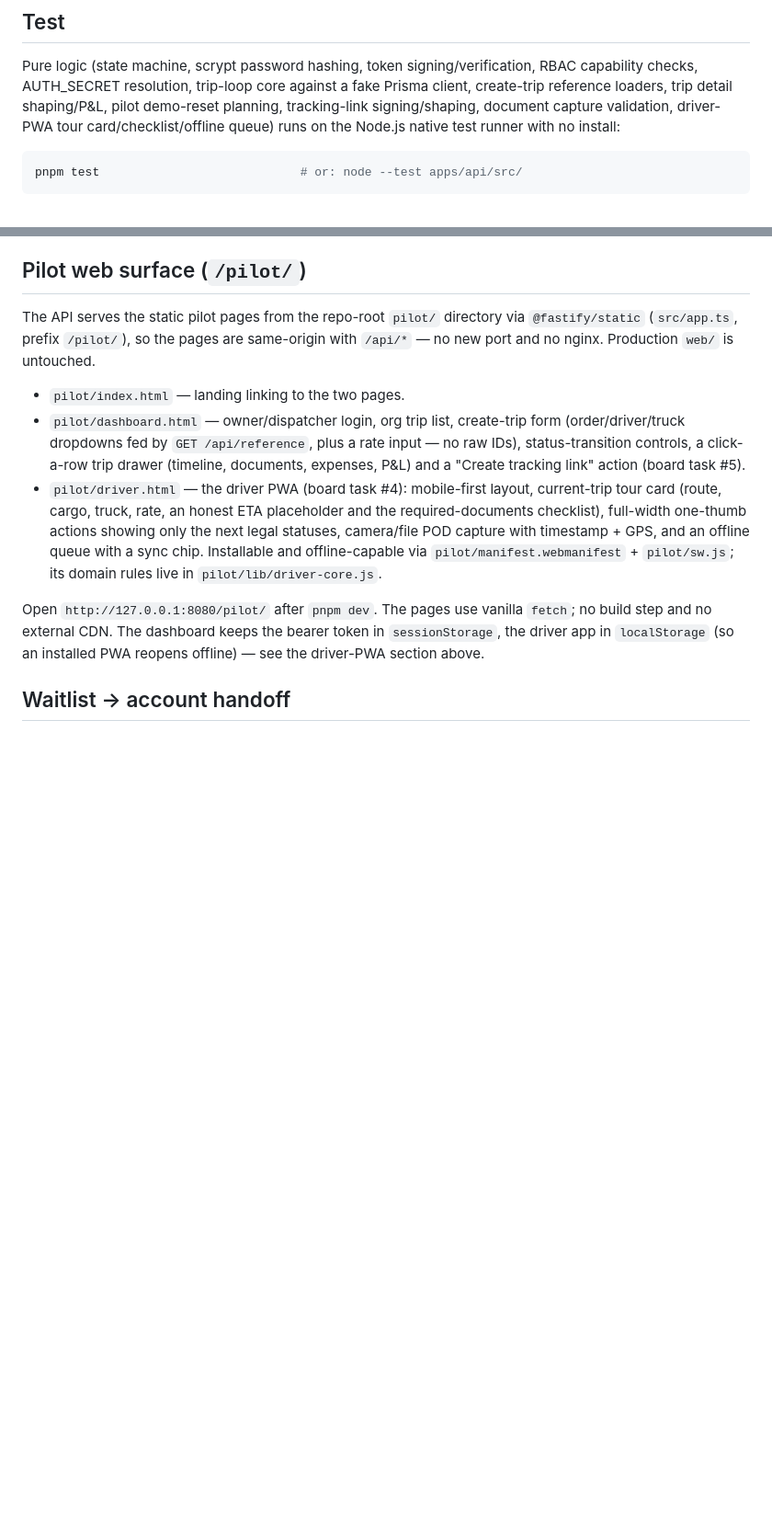
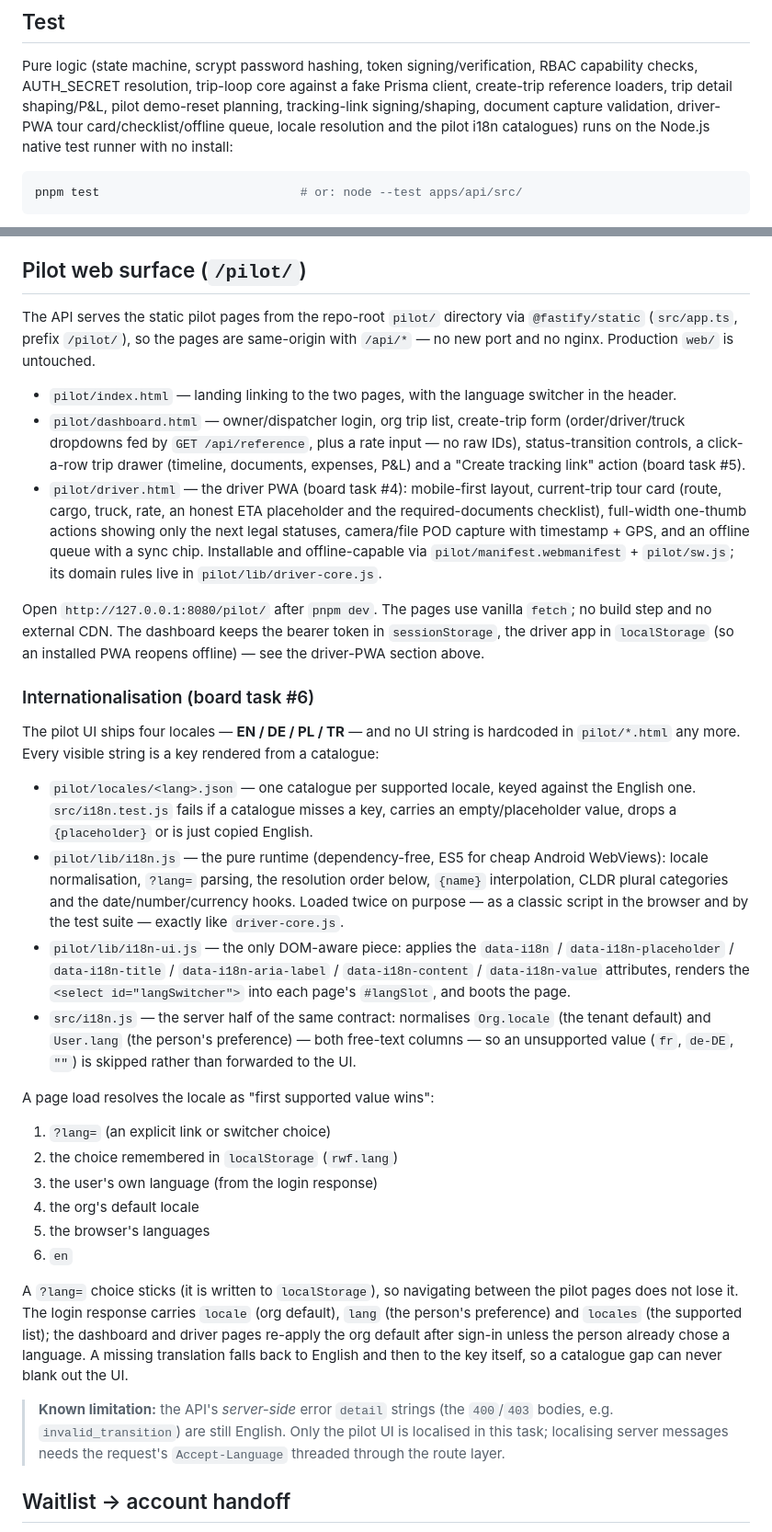
Before and after one commit to ugry/roadwisefleet, a Markdown page: apps/api/README.md, 2 parts joined by grey strips. Shown at 92% size. Drawn GitHub-style; blank space fills up the shorter version.

Commit message:
docs(i18n): document the pilot localisation surface, resolution order and limitation (board #6)

````diff
--- a/apps/api/README.md
+++ b/apps/api/README.md
@@ -60,8 +61,8 @@ Pure logic (state machine, scrypt password hashing, token signing/verification,
 RBAC capability checks, AUTH_SECRET resolution, trip-loop core against a fake
 Prisma client, create-trip reference loaders, trip detail shaping/P&L, pilot
 demo-reset planning, tracking-link signing/shaping, document capture validation,
-driver-PWA tour card/checklist/offline queue) runs on the Node.js native test
-runner with no install:
+driver-PWA tour card/checklist/offline queue, locale resolution and the pilot i18n
+catalogues) runs on the Node.js native test runner with no install:
 
 ```bash
 pnpm test                            # or: node --test apps/api/src/
@@ -235,7 +236,8 @@ The API serves the static pilot pages from the repo-root `pilot/` directory via
 `@fastify/static` (`src/app.ts`, prefix `/pilot/`), so the pages are same-origin
 with `/api/*` — no new port and no nginx. Production `web/` is untouched.
 
-- `pilot/index.html` — landing linking to the two pages.
+- `pilot/index.html` — landing linking to the two pages, with the language
+  switcher in the header.
 - `pilot/dashboard.html` — owner/dispatcher login, org trip list, create-trip
   form (order/driver/truck dropdowns fed by `GET /api/reference`, plus a rate
   input — no raw IDs), status-transition controls, a click-a-row trip drawer
@@ -253,6 +255,49 @@ Open `http://127.0.0.1:8080/pilot/` after `pnpm dev`. The pages use vanilla
 `fetch`; no build step and no external CDN. The dashboard keeps the bearer token
 in `sessionStorage`, the driver app in `localStorage` (so an installed PWA
 reopens offline) — see the driver-PWA section above.
+
+### Internationalisation (board task #6)
+The pilot UI ships four locales — **EN / DE / PL / TR** — and no UI string is
+hardcoded in `pilot/*.html` any more. Every visible string is a key rendered from
+a catalogue:
+
+- `pilot/locales/<lang>.json` — one catalogue per supported locale, keyed against
+  the English one. `src/i18n.test.js` fails if a catalogue misses a key, carries an
+  empty/placeholder value, drops a `{placeholder}` or is just copied English.
+- `pilot/lib/i18n.js` — the pure runtime (dependency-free, ES5 for cheap Android
+  WebViews): locale normalisation, `?lang=` parsing, the resolution order below,
+  `{name}` interpolation, CLDR plural categories and the date/number/currency
+  hooks. Loaded twice on purpose — as a classic script in the browser and by the
+  test suite — exactly like `driver-core.js`.
+- `pilot/lib/i18n-ui.js` — the only DOM-aware piece: applies the
+  `data-i18n` / `data-i18n-placeholder` / `data-i18n-title` / `data-i18n-aria-label`
+  / `data-i18n-content` / `data-i18n-value` attributes, renders the
+  `<select id="langSwitcher">` into each page's `#langSlot`, and boots the page.
+- `src/i18n.js` — the server half of the same contract: normalises `Org.locale`
+  (the tenant default) and `User.lang` (the person's preference) — both free-text
+  columns — so an unsupported value (`fr`, `de-DE`, `""`) is skipped rather than
+  forwarded to the UI.
+
+A page load resolves the locale as "first supported value wins":
+
+1. `?lang=` (an explicit link or switcher choice)
+2. the choice remembered in `localStorage` (`rwf.lang`)
+3. the user's own language (from the login response)
+4. the org's default locale
+5. the browser's languages
+6. `en`
+
+A `?lang=` choice sticks (it is written to `localStorage`), so navigating between
+the pilot pages does not lose it. The login response carries `locale` (org
+default), `lang` (the person's preference) and `locales` (the supported list);
+the dashboard and driver pages re-apply the org default after sign-in unless the
+person already chose a language. A missing translation falls back to English and
+then to the key itself, so a catalogue gap can never blank out the UI.
+
+> **Known limitation:** the API's *server-side* error `detail` strings (the
+> `400`/`403` bodies, e.g. `invalid_transition`) are still English. Only the pilot
+> UI is localised in this task; localising server messages needs the request's
+> `Accept-Language` threaded through the route layer.
 
 ## Waitlist → account handoff
 `scripts/waitlist-handoff.ts` is a manual, email-free handoff: it reads the
````
Also changed, not shown: other parts of apps/api/README.md (+3 -2 lines).
